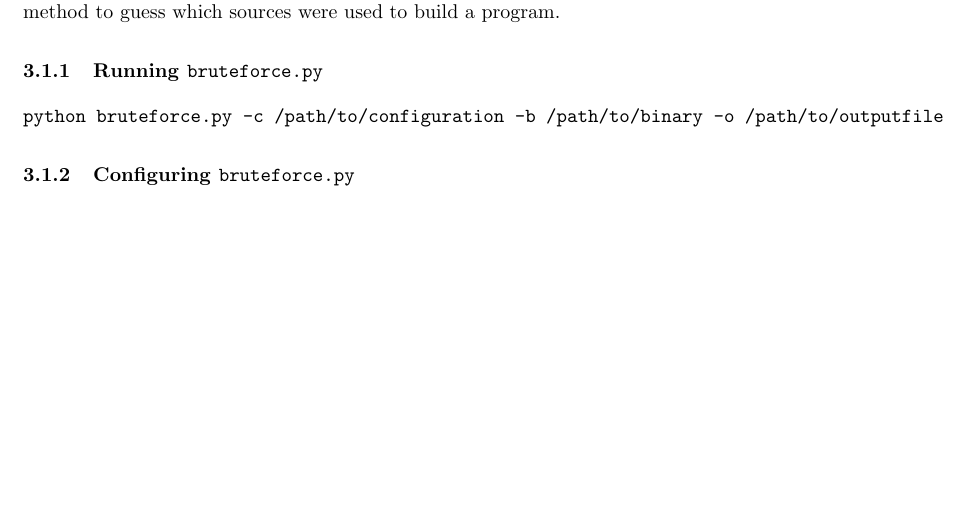
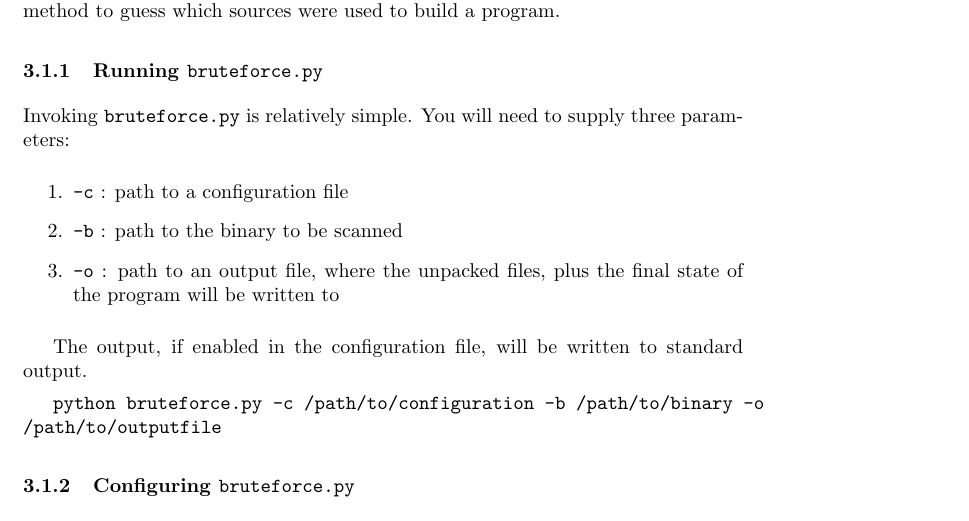
Before and after one commit to armijnhemel/binaryanalysis, a LaTeX document (doc/bat-manual.tex): part of page 2 of 24, cut so that both start at the same text, the shorter picture padded with empty space. Compiled offline with pdfLaTeX.

```diff
--- a/doc/bat-manual.tex
+++ b/doc/bat-manual.tex
@@ -92,6 +92,19 @@
 elaborate ranking method to guess which sources were used to build a program.
 
 \subsubsection{Running \texttt{bruteforce.py}}
+
+Invoking \texttt{bruteforce.py} is relatively simple. You will need to supply
+three parameters:
+
+\begin{enumerate}
+\item \texttt{-c} : path to a configuration file
+\item \texttt{-b} : path to the binary to be scanned
+\item \texttt{-o} : path to an output file, where the unpacked files, plus the
+final state of the program will be written to
+\end{enumerate}
+
+The output, if enabled in the configuration file, will be written to standard
+output.
 
 \texttt{python bruteforce.py -c /path/to/configuration -b /path/to/binary -o /path/to/outputfile}
 
```
